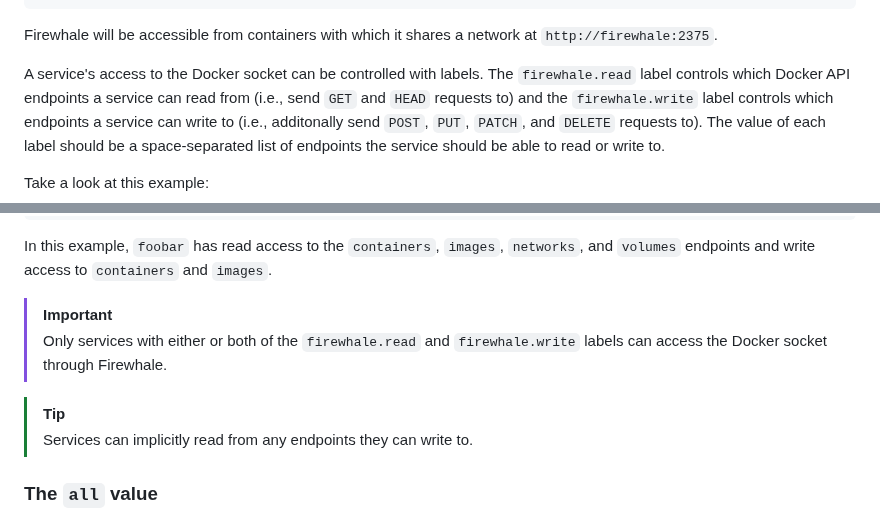
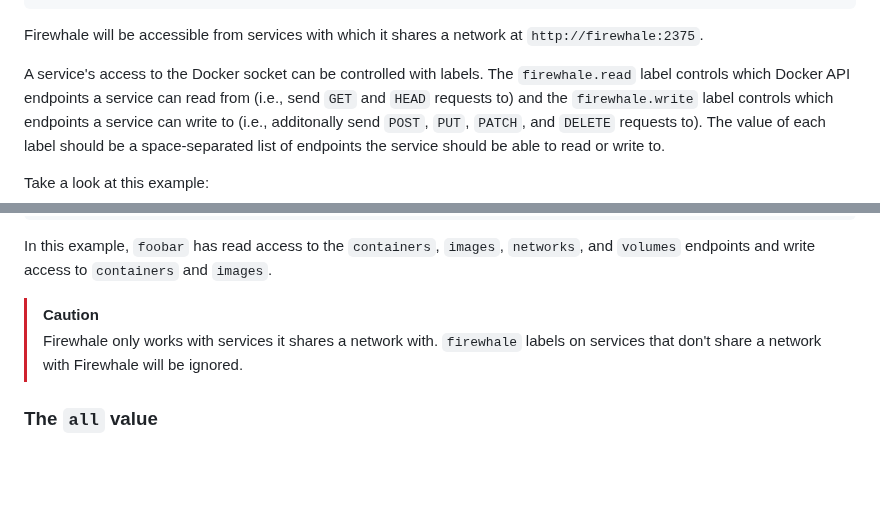
Before and after one commit to celsiusnarhwal/firewhale, a Markdown page: README.md, 2 parts joined by grey strips. Rendered like a GitHub page; blank space fills up the shorter version.

````diff
--- a/README.md
+++ b/README.md
@@ -32,7 +32,7 @@ services:
     - /var/run/docker.sock:/var/run/docker.sock
 ```
 
-Firewhale will be accessible from containers with which it shares a network at `http://firewhale:2375`.
+Firewhale will be accessible from services with which it shares a network at `http://firewhale:2375`.
 
 A service's access to the Docker socket can be controlled with labels. The `firewhale.read` label controls
 which Docker API endpoints a service can read from (i.e., send `GET` and `HEAD` requests to) and the `firewhale.write`
@@ -66,12 +66,9 @@ services:
 In this example, `foobar` has read access to the `containers`, `images`, `networks`, and `volumes` endpoints
 and write access to `containers` and `images`.
 
-> [!IMPORTANT]
-> Only services with either or both of the `firewhale.read` and `firewhale.write` labels can access the Docker socket
-> through Firewhale.
-
-> [!TIP]
-> Services can implicitly read from any endpoints they can write to.
+> [!CAUTION]
+> Firewhale only works with services it shares a network with. `firewhale` labels on services that don't share a network
+> with Firewhale will be ignored.
 
 ### The `all` value
 
````
